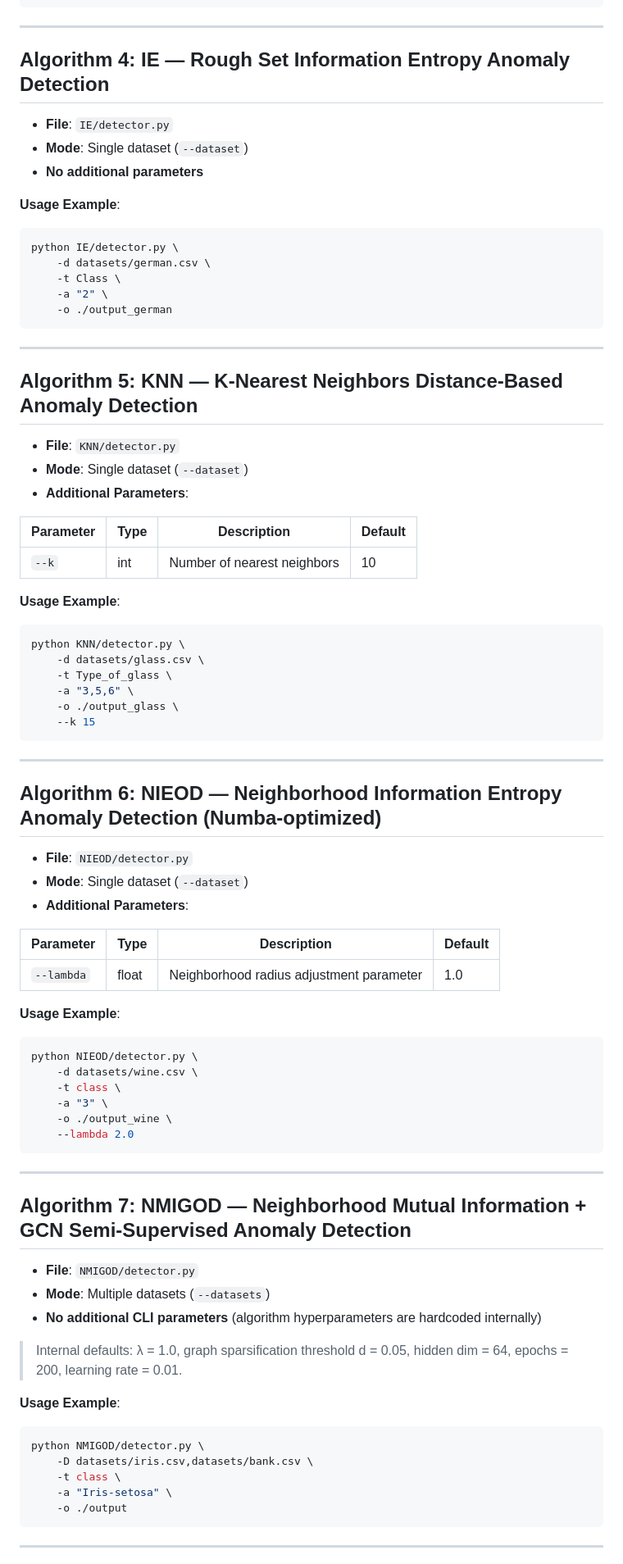
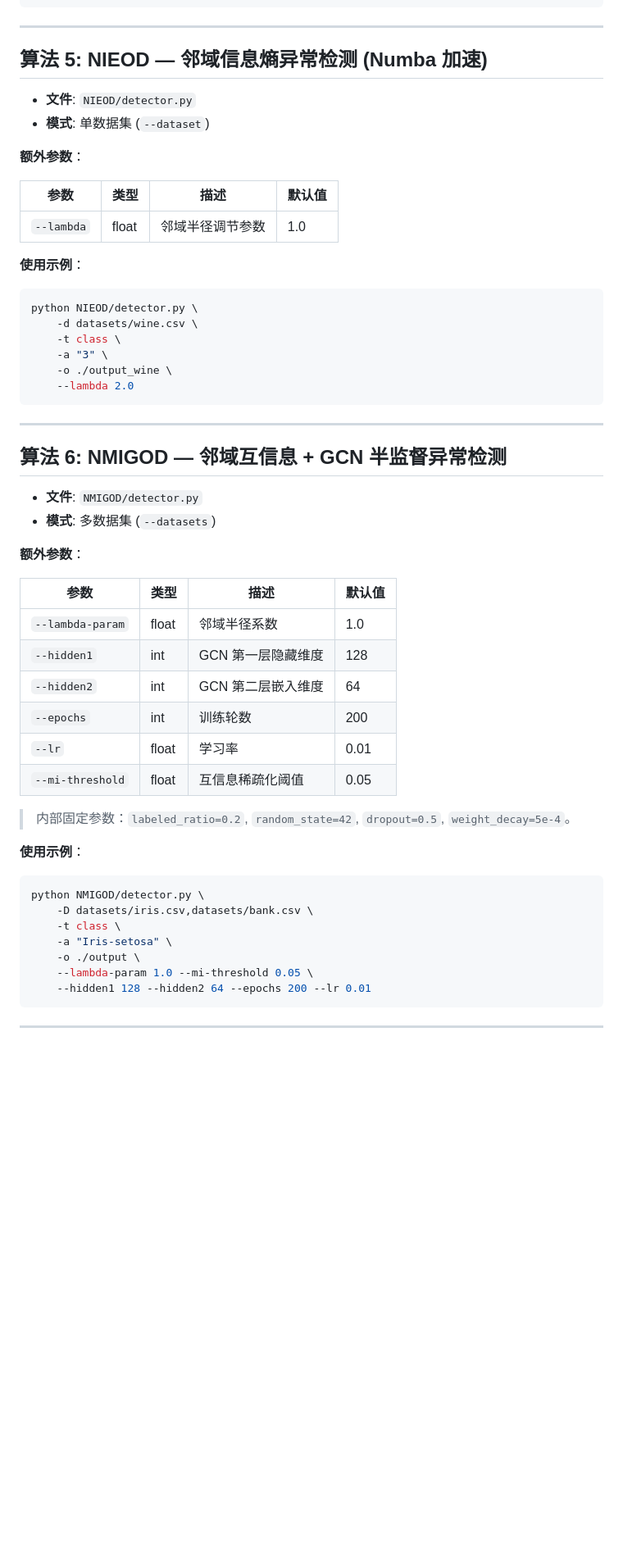
Before and after one commit to zhiyuandaoren/anomaly-detection-NMIGOD, a Markdown page: README.md, the part around one of its changes. Shown at 82% size. GitHub-like rendering; blank space fills up the shorter version.

````diff
--- a/README.md
+++ b/README.md
@@ -122,56 +158,18 @@ python GCOD/detector.py \
 
 ---
 
-## Algorithm 4: IE — Rough Set Information Entropy Anomaly Detection
+## 算法 5: NIEOD — 邻域信息熵异常检测 (Numba 加速)
 
-- **File**: `IE/detector.py`
-- **Mode**: Single dataset (`--dataset`)
-- **No additional parameters**
+- **文件**: `NIEOD/detector.py`
+- **模式**: 单数据集 (`--dataset`)
 
-**Usage Example**:
-```bash
-python IE/detector.py \
-    -d datasets/german.csv \
-    -t Class \
-    -a "2" \
-    -o ./output_german
-```
+**额外参数**：
 
----
+| 参数        | 类型  | 描述                   | 默认值 |
+|-------------|-------|------------------------|--------|
+| `--lambda`  | float | 邻域半径调节参数       | 1.0    |
 
-## Algorithm 5: KNN — K-Nearest Neighbors Distance-Based Anomaly Detection
-
-- **File**: `KNN/detector.py`
-- **Mode**: Single dataset (`--dataset`)
-- **Additional Parameters**:
-
-| Parameter | Type | Description                    | Default |
-|-----------|------|--------------------------------|---------|
-| `--k`     | int  | Number of nearest neighbors    | 10      |
-
-**Usage Example**:
-```bash
-python KNN/detector.py \
-    -d datasets/glass.csv \
-    -t Type_of_glass \
-    -a "3,5,6" \
-    -o ./output_glass \
-    --k 15
-```
-
----
-
-## Algorithm 6: NIEOD — Neighborhood Information Entropy Anomaly Detection (Numba-optimized)
-
-- **File**: `NIEOD/detector.py`
-- **Mode**: Single dataset (`--dataset`)
-- **Additional Parameters**:
-
-| Parameter   | Type  | Description                              | Default |
-|-------------|-------|------------------------------------------|---------|
-| `--lambda`  | float | Neighborhood radius adjustment parameter | 1.0     |
-
-**Usage Example**:
+**使用示例**：
 ```bash
 python NIEOD/detector.py \
     -d datasets/wine.csv \
@@ -183,21 +181,33 @@ python NIEOD/detector.py \
 
 ---
 
-## Algorithm 7: NMIGOD — Neighborhood Mutual Information + GCN Semi-Supervised Anomaly Detection
+## 算法 6: NMIGOD — 邻域互信息 + GCN 半监督异常检测
 
-- **File**: `NMIGOD/detector.py`
-- **Mode**: Multiple datasets (`--datasets`)
-- **No additional CLI parameters** (algorithm hyperparameters are hardcoded internally)
+- **文件**: `NMIGOD/detector.py`
+- **模式**: 多数据集 (`--datasets`)
 
-> Internal defaults: λ = 1.0, graph sparsification threshold d = 0.05, hidden dim = 64, epochs = 200, learning rate = 0.01.
+**额外参数**：
 
-**Usage Example**:
+| 参数              | 类型  | 描述                      | 默认值 |
+|-------------------|-------|---------------------------|--------|
+| `--lambda-param`  | float | 邻域半径系数              | 1.0    |
+| `--hidden1`       | int   | GCN 第一层隐藏维度         | 128    |
+| `--hidden2`       | int   | GCN 第二层嵌入维度         | 64     |
+| `--epochs`        | int   | 训练轮数                   | 200    |
+| `--lr`            | float | 学习率                     | 0.01   |
+| `--mi-threshold`  | float | 互信息稀疏化阈值           | 0.05   |
+
+> 内部固定参数：`labeled_ratio=0.2`, `random_state=42`, `dropout=0.5`, `weight_decay=5e-4`。
+
+**使用示例**：
 ```bash
 python NMIGOD/detector.py \
     -D datasets/iris.csv,datasets/bank.csv \
     -t class \
     -a "Iris-setosa" \
-    -o ./output
+    -o ./output \
+    --lambda-param 1.0 --mi-threshold 0.05 \
+    --hidden1 128 --hidden2 64 --epochs 200 --lr 0.01
 ```
 
 ---
````
Also changed, not shown: other parts of README.md (+154 -136 lines).
